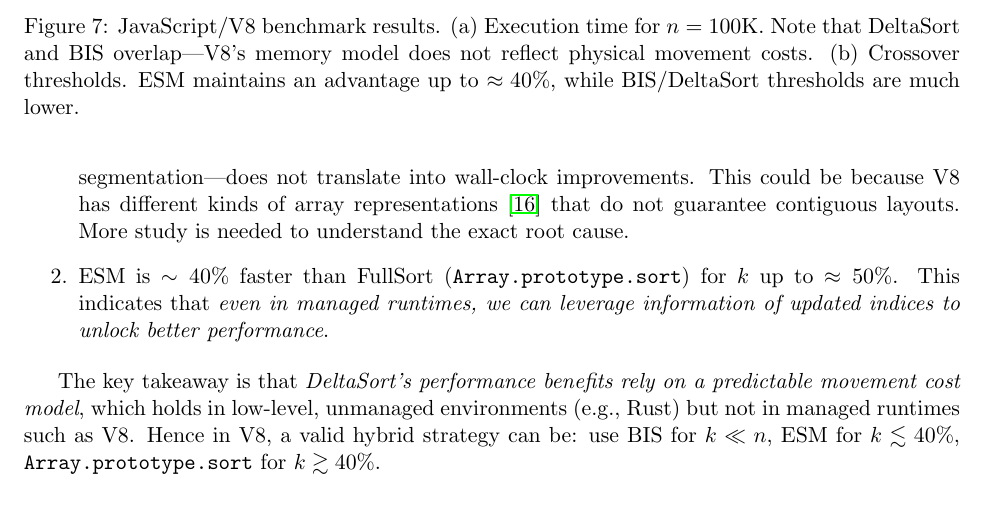
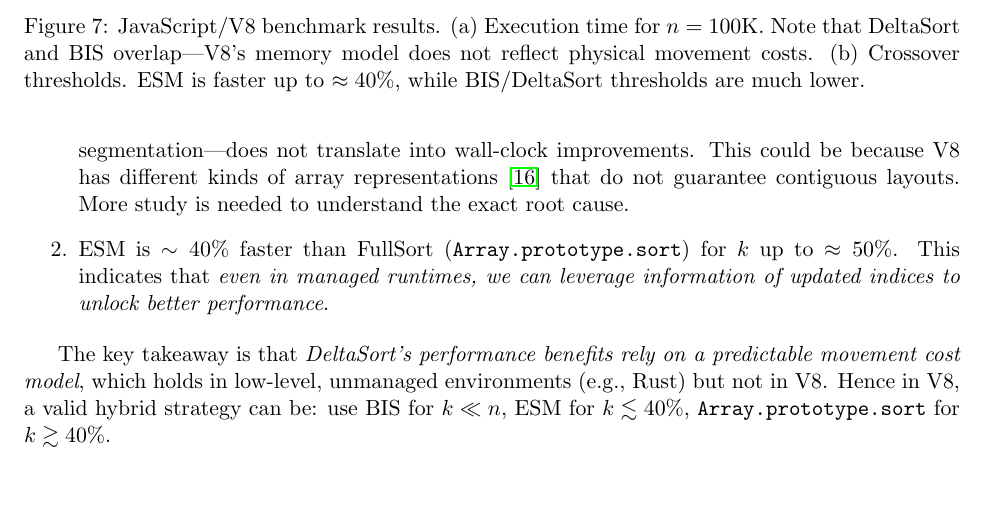
Before and after one commit to shudv/deltasort, a LaTeX paper (paper/main.tex, which reads paper/figures/js/performance.tex, paper/sections/appendix.tex): part of page 18 of 19, cut so that both start at the same text, the shorter picture padded with empty space. Compiled offline with pdfLaTeX.

Commit message:
tweaks (#49)
Co-authored-by: Shubham Dwivedi <shudv@users.noreply.github.com>

```diff
--- a/paper/figures/js/performance.tex
+++ b/paper/figures/js/performance.tex
@@ -89,6 +89,6 @@
 
 \vspace{0.3em}
 \ref{jslegend}
-\caption{JavaScript/V8 benchmark results. (a)~Execution time for $n=100$K. Note that DeltaSort and BIS overlap---V8's memory model does not reflect physical movement costs. (b)~Crossover thresholds. ESM maintains an advantage up to $\approx 40\%$, while BIS/DeltaSort thresholds are much lower.}
+\caption{JavaScript/V8 benchmark results. (a)~Execution time for $n=100$K. Note that DeltaSort and BIS overlap---V8's memory model does not reflect physical movement costs. (b)~Crossover thresholds. ESM is faster up to $\approx 40\%$, while BIS/DeltaSort thresholds are much lower.}
 \label{fig:js-performance}
 \end{figure}
--- a/paper/sections/appendix.tex
+++ b/paper/sections/appendix.tex
@@ -69,7 +69,7 @@ The results confirm both bounds: movement normalized by $n\sqrt{k}$ converges to
   \item ESM is $\sim 40\%$ faster than FullSort (\texttt{Array.prototype.sort}) for $k$ up to $\approx 50\%$. This indicates that \emph{even in managed runtimes, we can leverage information of updated indices to unlock better performance}.
 \end{enumerate}
 
-The key takeaway is that \emph{DeltaSort's performance benefits rely on a predictable movement cost model}, which holds in low-level, unmanaged environments (e.g., Rust) but not in managed runtimes such as V8. Hence in V8, a valid hybrid strategy can be: use BIS for $k \ll n$, ESM for $k \lesssim 40\%$, \texttt{Array.prototype.sort} for $k \gtrsim 40\%$.
+The key takeaway is that \emph{DeltaSort's performance benefits rely on a predictable movement cost model}, which holds in low-level, unmanaged environments (e.g., Rust) but not in V8. Hence in V8, a valid hybrid strategy can be: use BIS for $k \ll n$, ESM for $k \lesssim 40\%$, \texttt{Array.prototype.sort} for $k \gtrsim 40\%$.
 
 \section{Raw Benchmark Data}
 \label{sec:appendix-raw-data}
```
